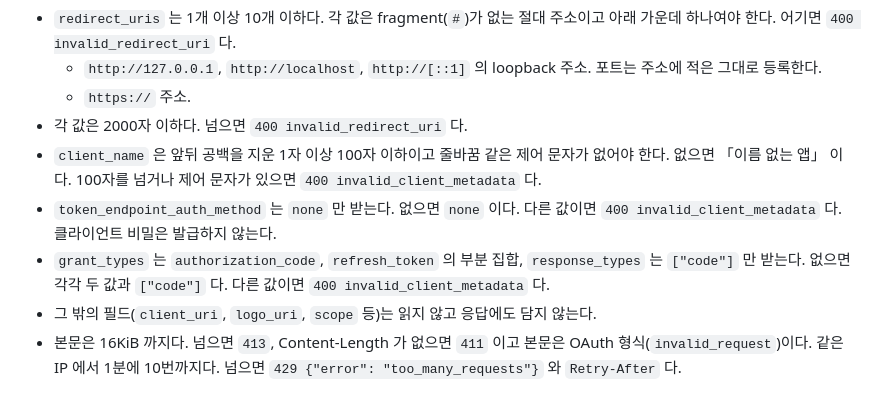
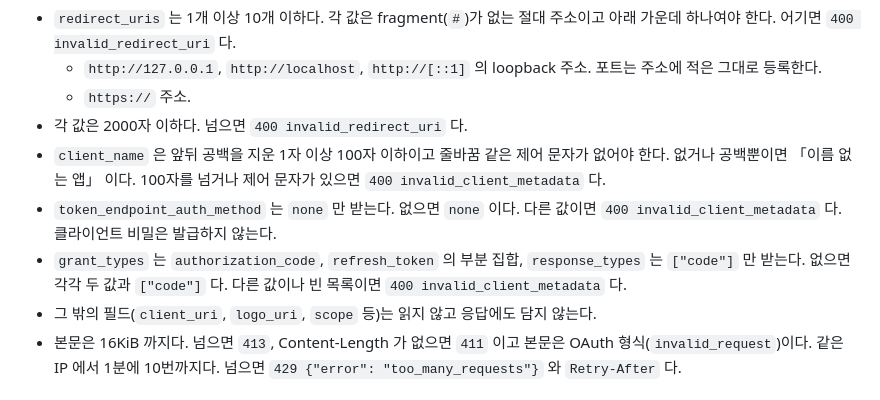
Before and after one commit to jon890/fos-graphrag, a Markdown page: docs/api-contract.md, the part around the change. GitHub-like rendering.

Commit message:
docs(oauth): 동적 등록의 빈 이름과 빈 grant_types 처리를 계약에 적는다
Co-Authored-By: Claude Opus 5.5 <noreply@anthropic.com>

```diff
--- a/docs/api-contract.md
+++ b/docs/api-contract.md
@@ -1272,9 +1272,9 @@ OAuth 경로의 오류 본문은 이 문서의 `{code, message, details}` 가
   - `http://127.0.0.1`, `http://localhost`, `http://[::1]` 의 loopback 주소. 포트는 주소에 적은 그대로 등록한다.
   - `https://` 주소.
 - 각 값은 2000자 이하다. 넘으면 `400 invalid_redirect_uri` 다.
-- `client_name` 은 앞뒤 공백을 지운 1자 이상 100자 이하이고 줄바꿈 같은 제어 문자가 없어야 한다. 없으면 「이름 없는 앱」 이다. 100자를 넘거나 제어 문자가 있으면 `400 invalid_client_metadata` 다.
+- `client_name` 은 앞뒤 공백을 지운 1자 이상 100자 이하이고 줄바꿈 같은 제어 문자가 없어야 한다. 없거나 공백뿐이면 「이름 없는 앱」 이다. 100자를 넘거나 제어 문자가 있으면 `400 invalid_client_metadata` 다.
 - `token_endpoint_auth_method` 는 `none` 만 받는다. 없으면 `none` 이다. 다른 값이면 `400 invalid_client_metadata` 다. 클라이언트 비밀은 발급하지 않는다.
-- `grant_types` 는 `authorization_code`, `refresh_token` 의 부분 집합, `response_types` 는 `["code"]` 만 받는다. 없으면 각각 두 값과 `["code"]` 다. 다른 값이면 `400 invalid_client_metadata` 다.
+- `grant_types` 는 `authorization_code`, `refresh_token` 의 부분 집합, `response_types` 는 `["code"]` 만 받는다. 없으면 각각 두 값과 `["code"]` 다. 다른 값이나 빈 목록이면 `400 invalid_client_metadata` 다.
 - 그 밖의 필드(`client_uri`, `logo_uri`, `scope` 등)는 읽지 않고 응답에도 담지 않는다.
 - 본문은 16KiB 까지다. 넘으면 `413`, Content-Length 가 없으면 `411` 이고 본문은 OAuth 형식(`invalid_request`)이다. 같은 IP 에서 1분에 10번까지다. 넘으면 `429 {"error": "too_many_requests"}` 와 `Retry-After` 다.
 
```
